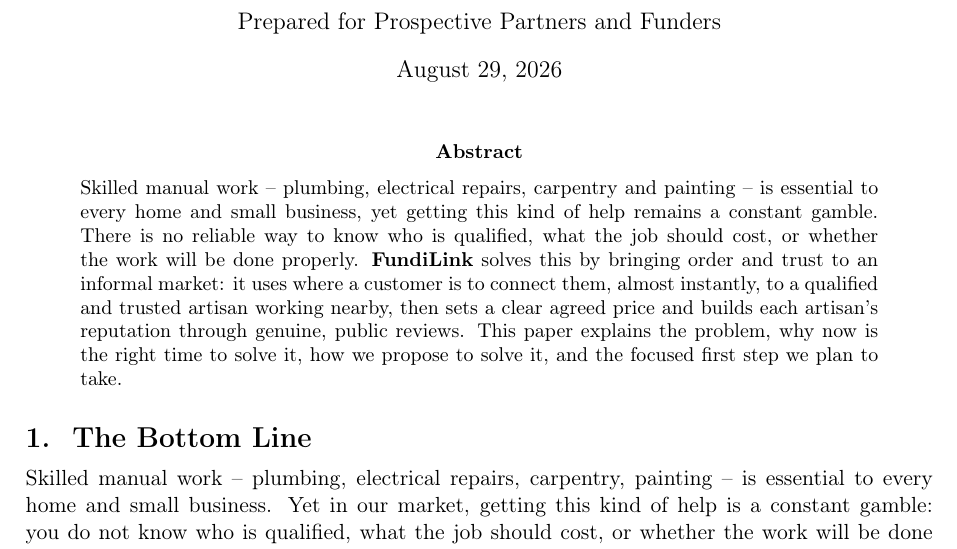
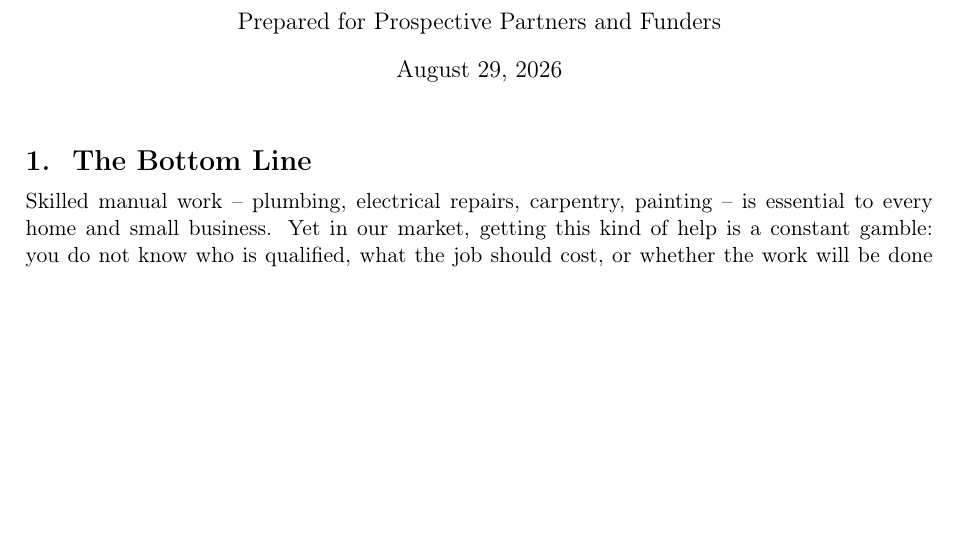
Before and after one commit to Wanderajonah/fundilinkug, a LaTeX document (fundiLink-concept-paper.tex): part of page 1 of 4, cut so that both start at the same text, the shorter picture padded with empty space. Compiled offline with pdfLaTeX.

Commit message:
Remove abstract, keep report format with MVP section and no payment/tech

```diff
--- a/fundiLink-concept-paper.tex
+++ b/fundiLink-concept-paper.tex
@@ -29,19 +29,6 @@
 \begin{document}
 
 \maketitle
-
-% ======================= Abstract =======================
-\begin{abstract}
-\noindent
-Skilled manual work -- plumbing, electrical repairs, carpentry and painting -- is essential to
-every home and small business, yet getting this kind of help remains a constant gamble. There
-is no reliable way to know who is qualified, what the job should cost, or whether the work
-will be done properly. \textbf{FundiLink} solves this by bringing order and trust to an
-informal market: it uses where a customer is to connect them, almost instantly, to a qualified
-and trusted artisan working nearby, then sets a clear agreed price and builds each artisan's
-reputation through genuine, public reviews. This paper explains the problem, why now is the
-right time to solve it, how we propose to solve it, and the focused first step we plan to take.
-\end{abstract}
 
 % ======================= 1. The Bottom Line =======================
 \section{The Bottom Line}
```
